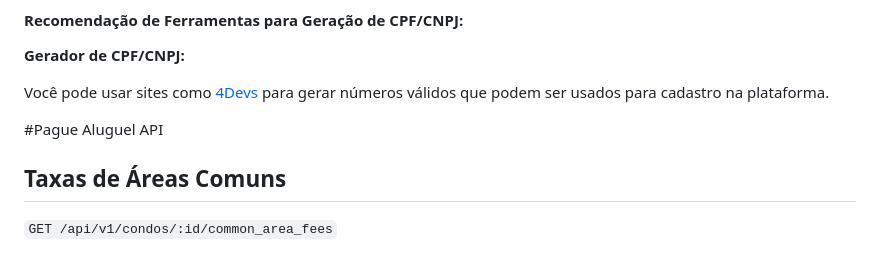
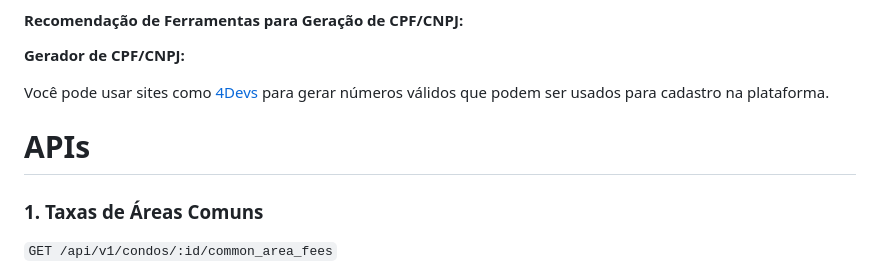
Before and after one commit to TreinaDev/pague-aluguel, a Markdown page: README.md, the part around one of its changes. Rendered like a GitHub page.

```diff
--- a/README.md
+++ b/README.md
@@ -216,9 +216,9 @@ Para testar a plataforma PagueAluguel como administrador ou proprietário de im
 
 Você pode usar sites como [4Devs](https://www.4devs.com.br/) para gerar números válidos que podem ser usados para cadastro na plataforma.
 
-#Pague Aluguel API
+# APIs
 
-## Taxas de Áreas Comuns
+### 1. Taxas de Áreas Comuns
 
 `GET /api/v1/condos/:id/common_area_fees`
 
```
Also changed, not shown: other parts of README.md (+58 -0 lines).
